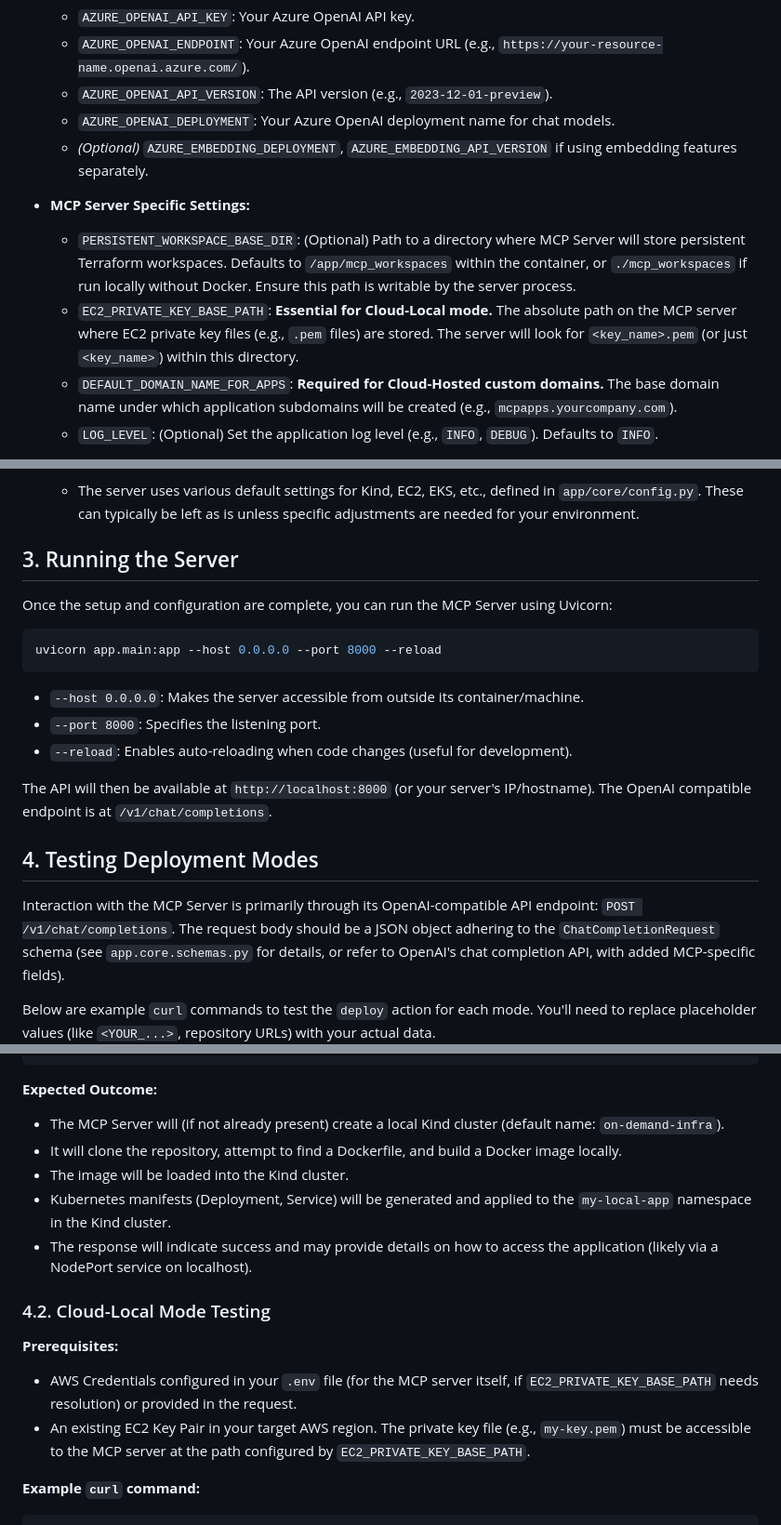
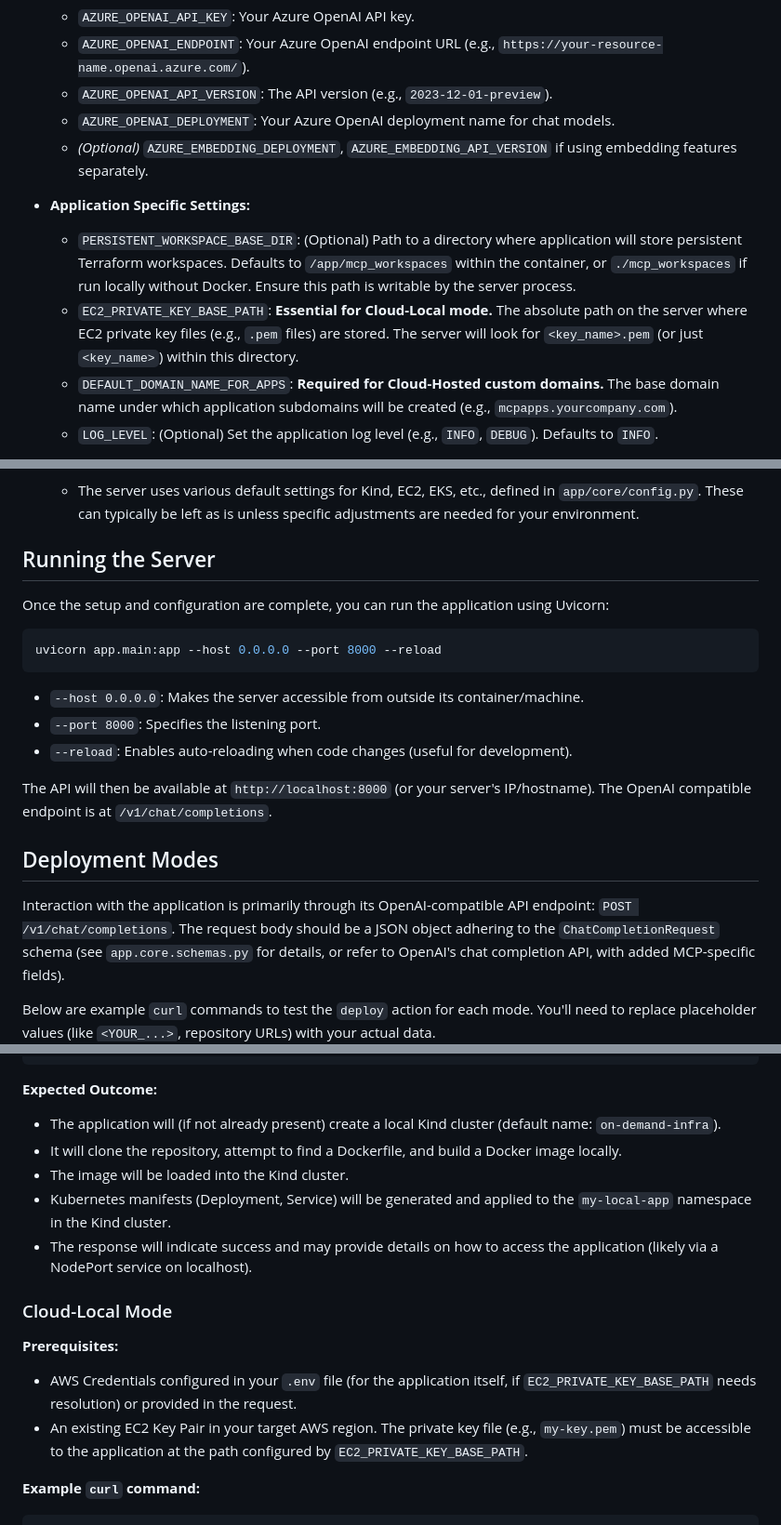
Before and after one commit to faiaz-halim/on-demand-infra, a Markdown page: README.md, 3 parts joined by grey strips. Shown: that part at 93% size. GitHub-like rendering.

````diff
--- a/README.md
+++ b/README.md
@@ -45,9 +66,9 @@ Ensure the following critical variables are set in your `.env` file:
     *   `AZURE_OPENAI_DEPLOYMENT`: Your Azure OpenAI deployment name for chat models.
     *   *(Optional)* `AZURE_EMBEDDING_DEPLOYMENT`, `AZURE_EMBEDDING_API_VERSION` if using embedding features separately.
 
-*   **MCP Server Specific Settings:**
-    *   `PERSISTENT_WORKSPACE_BASE_DIR`: (Optional) Path to a directory where MCP Server will store persistent Terraform workspaces. Defaults to `/app/mcp_workspaces` within the container, or `./mcp_workspaces` if run locally without Docker. Ensure this path is writable by the server process.
-    *   `EC2_PRIVATE_KEY_BASE_PATH`: **Essential for Cloud-Local mode.** The absolute path on the MCP server where EC2 private key files (e.g., `.pem` files) are stored. The server will look for `<key_name>.pem` (or just `<key_name>`) within this directory.
+*   **Application Specific Settings:**
+    *   `PERSISTENT_WORKSPACE_BASE_DIR`: (Optional) Path to a directory where application will store persistent Terraform workspaces. Defaults to `/app/mcp_workspaces` within the container, or `./mcp_workspaces` if run locally without Docker. Ensure this path is writable by the server process.
+    *   `EC2_PRIVATE_KEY_BASE_PATH`: **Essential for Cloud-Local mode.** The absolute path on the server where EC2 private key files (e.g., `.pem` files) are stored. The server will look for `<key_name>.pem` (or just `<key_name>`) within this directory.
     *   `DEFAULT_DOMAIN_NAME_FOR_APPS`: **Required for Cloud-Hosted custom domains.** The base domain name under which application subdomains will be created (e.g., `mcpapps.yourcompany.com`).
     *   `LOG_LEVEL`: (Optional) Set the application log level (e.g., `INFO`, `DEBUG`). Defaults to `INFO`.
 
@@ -59,9 +80,9 @@ Ensure the following critical variables are set in your `.env` file:
 *   **Other Defaults:**
     *   The server uses various default settings for Kind, EC2, EKS, etc., defined in `app/core/config.py`. These can typically be left as is unless specific adjustments are needed for your environment.
 
-## 3. Running the Server
+## Running the Server
 
-Once the setup and configuration are complete, you can run the MCP Server using Uvicorn:
+Once the setup and configuration are complete, you can run the application using Uvicorn:
 
 ```bash
 uvicorn app.main:app --host 0.0.0.0 --port 8000 --reload
@@ -73,9 +94,9 @@ uvicorn app.main:app --host 0.0.0.0 --port 8000 --reload
 
 The API will then be available at `http://localhost:8000` (or your server's IP/hostname). The OpenAI compatible endpoint is at `/v1/chat/completions`.
 
-## 4. Testing Deployment Modes
+## Deployment Modes
 
-Interaction with the MCP Server is primarily through its OpenAI-compatible API endpoint: `POST /v1/chat/completions`.
+Interaction with the application is primarily through its OpenAI-compatible API endpoint: `POST /v1/chat/completions`.
 The request body should be a JSON object adhering to the `ChatCompletionRequest` schema (see `app.core.schemas.py` for details, or refer to OpenAI's chat completion API, with added MCP-specific fields).
 
 Below are example `curl` commands to test the `deploy` action for each mode. You'll need to replace placeholder values (like `<YOUR_...>`, repository URLs) with your actual data.
@@ -110,17 +131,17 @@ curl -X POST http://localhost:8000/v1/chat/completions \
 ```
 
 **Expected Outcome:**
-*   The MCP Server will (if not already present) create a local Kind cluster (default name: `on-demand-infra`).
+*   The application will (if not already present) create a local Kind cluster (default name: `on-demand-infra`).
 *   It will clone the repository, attempt to find a Dockerfile, and build a Docker image locally.
 *   The image will be loaded into the Kind cluster.
 *   Kubernetes manifests (Deployment, Service) will be generated and applied to the `my-local-app` namespace in the Kind cluster.
 *   The response will indicate success and may provide details on how to access the application (likely via a NodePort service on localhost).
 
-### 4.2. Cloud-Local Mode Testing
+### Cloud-Local Mode
 
 **Prerequisites:**
-*   AWS Credentials configured in your `.env` file (for the MCP server itself, if `EC2_PRIVATE_KEY_BASE_PATH` needs resolution) or provided in the request.
-*   An existing EC2 Key Pair in your target AWS region. The private key file (e.g., `my-key.pem`) must be accessible to the MCP server at the path configured by `EC2_PRIVATE_KEY_BASE_PATH`.
+*   AWS Credentials configured in your `.env` file (for the application itself, if `EC2_PRIVATE_KEY_BASE_PATH` needs resolution) or provided in the request.
+*   An existing EC2 Key Pair in your target AWS region. The private key file (e.g., `my-key.pem`) must be accessible to the application at the path configured by `EC2_PRIVATE_KEY_BASE_PATH`.
 
 **Example `curl` command:**
 ```bash
````
Also changed, not shown: other parts of README.md (+74 -11 lines), architecture.png (added), 8 other files.
